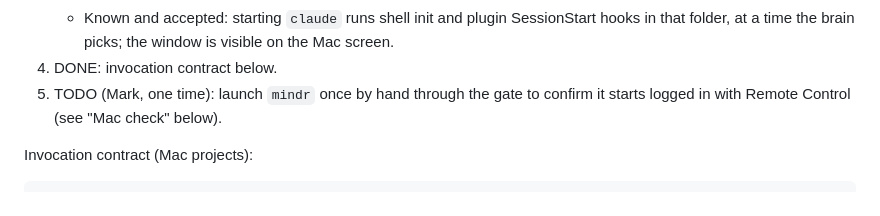
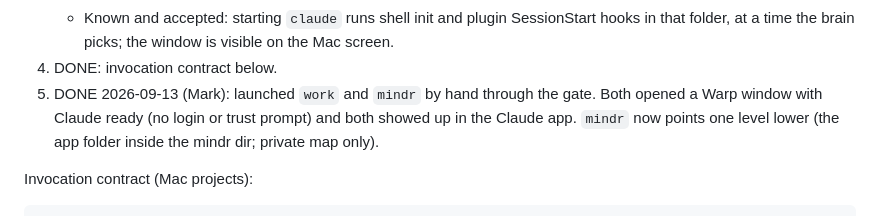
Before and after one commit to mikee-delos-santos/assistant, a Markdown page: ROADMAP.md, the part around the change. GitHub-like rendering.

Commit message:
docs | Launch handoff: Mac manual check passed for both projects (#43)
Claude-Session: https://claude.ai/code/session_012CX2BCKcFJjvKnZuXmY6zk

Co-authored-by: Claude Opus 5 (1M context) <noreply@anthropic.com>

````diff
--- a/ROADMAP.md
+++ b/ROADMAP.md
@@ -123,8 +123,10 @@ Mac Claude status (2026-09-13):
    - Known and accepted: starting `claude` runs shell init and plugin SessionStart hooks
      in that folder, at a time the brain picks; the window is visible on the Mac screen.
 4. DONE: invocation contract below.
-5. TODO (Mark, one time): launch `mindr` once by hand through the gate to confirm it starts
-   logged in with Remote Control (see "Mac check" below).
+5. DONE 2026-09-13 (Mark): launched `work` and `mindr` by hand through the gate. Both opened
+   a Warp window with Claude ready (no login or trust prompt) and both showed up in the
+   Claude app. `mindr` now points one level lower (the app folder inside the mindr dir;
+   private map only).
 
 Invocation contract (Mac projects):
 ```
````
